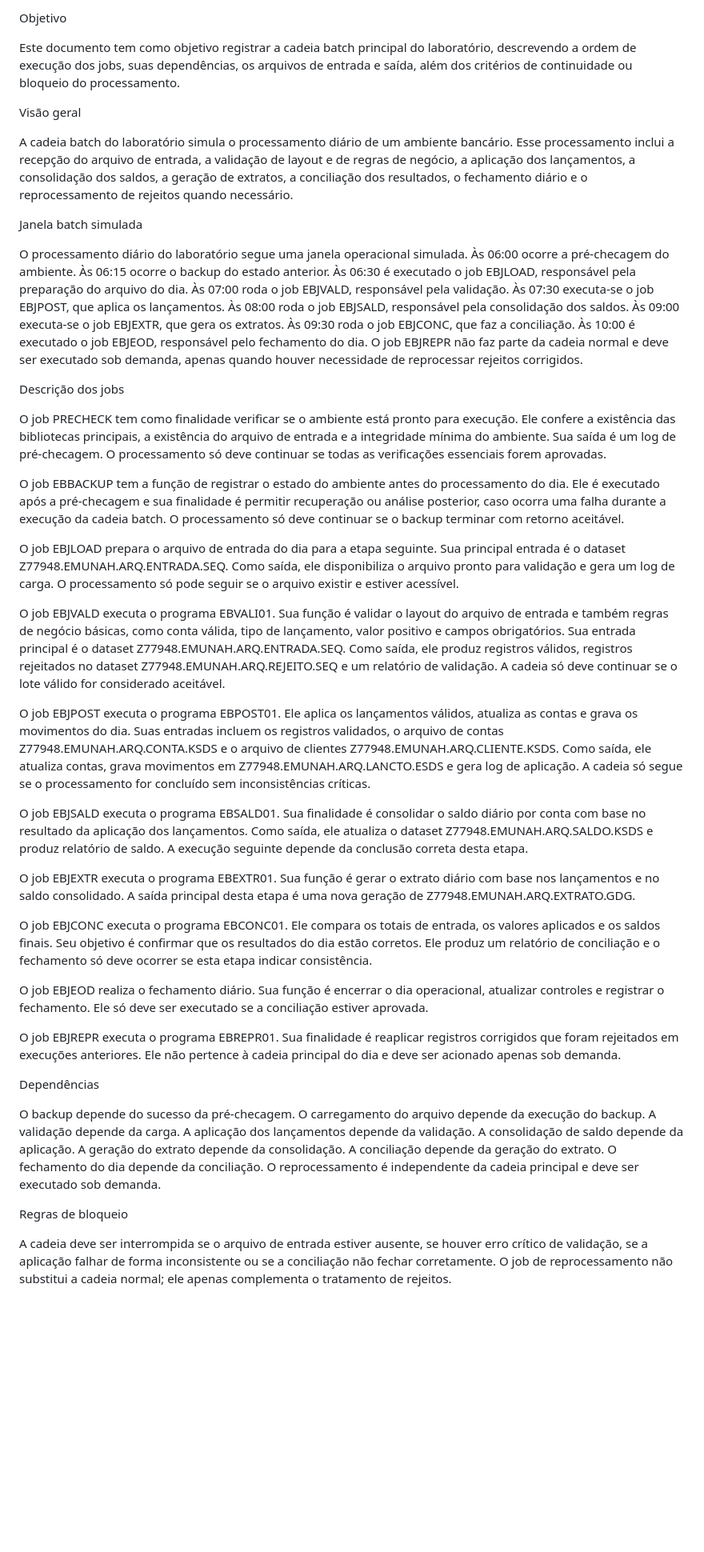
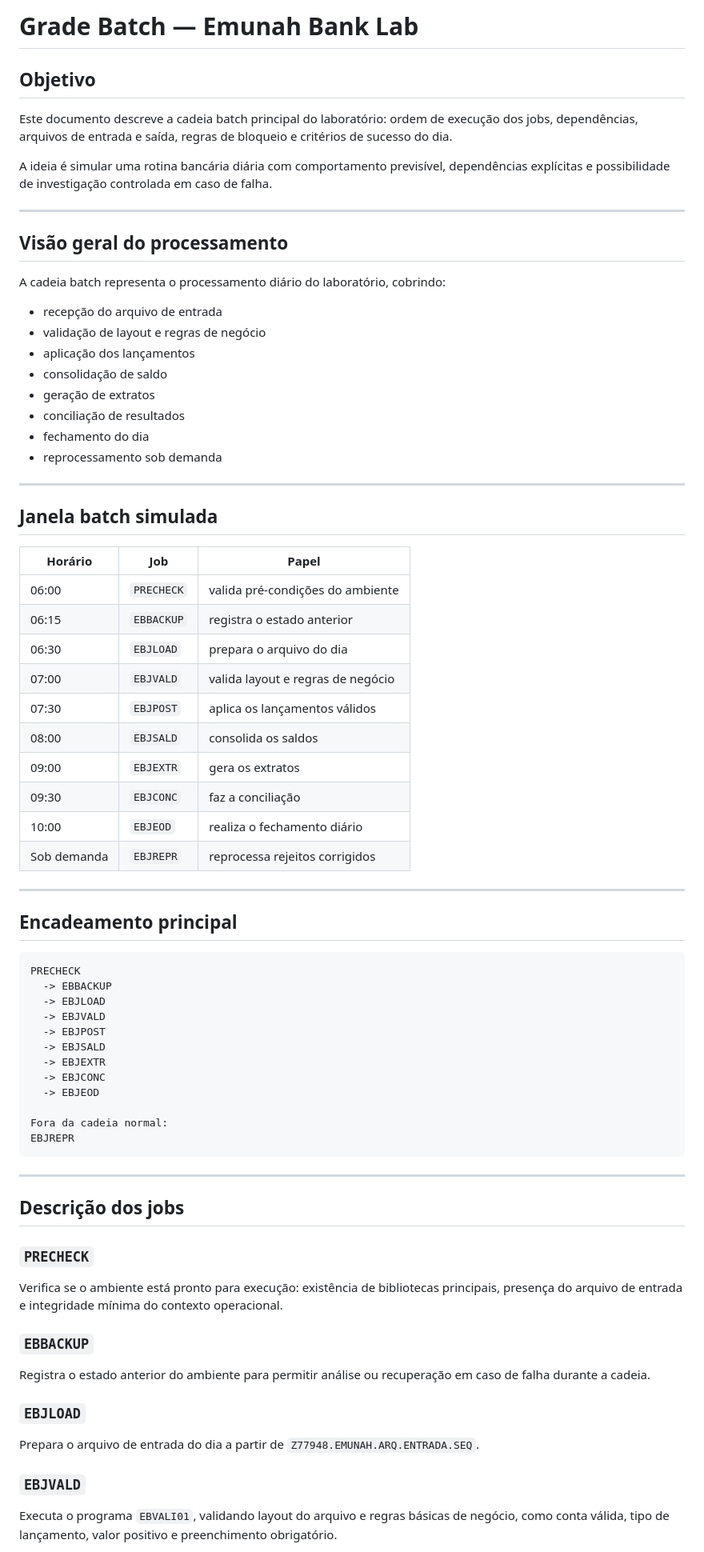
Before and after one commit to eliellmiranda/EMUNAH-BANK-LAB, a Markdown page: docs/05-grade-batch.md, the part around one of its changes. Shown at 80% size. GitHub-like rendering; blank space fills up the shorter version.

````diff
--- a/docs/05-grade-batch.md
+++ b/docs/05-grade-batch.md
@@ -1,42 +1,75 @@
-Objetivo
+# Grade Batch — Emunah Bank Lab
 
-Este documento tem como objetivo registrar a cadeia batch principal do laboratório, descrevendo a ordem de execução dos jobs, suas dependências, os arquivos de entrada e saída, além dos critérios de continuidade ou bloqueio do processamento.
+## Objetivo
 
-Visão geral
+Este documento descreve a cadeia batch principal do laboratório: ordem de execução dos jobs, dependências, arquivos de entrada e saída, regras de bloqueio e critérios de sucesso do dia.
 
-A cadeia batch do laboratório simula o processamento diário de um ambiente bancário. Esse processamento inclui a recepção do arquivo de entrada, a validação de layout e de regras de negócio, a aplicação dos lançamentos, a consolidação dos saldos, a geração de extratos, a conciliação dos resultados, o fechamento diário e o reprocessamento de rejeitos quando necessário.
+A ideia é simular uma rotina bancária diária com comportamento previsível, dependências explícitas e possibilidade de investigação controlada em caso de falha.
 
-Janela batch simulada
+---
 
-O processamento diário do laboratório segue uma janela operacional simulada. Às 06:00 ocorre a pré-checagem do ambiente. Às 06:15 ocorre o backup do estado anterior. Às 06:30 é executado o job EBJLOAD, responsável pela preparação do arquivo do dia. Às 07:00 roda o job EBJVALD, responsável pela validação. Às 07:30 executa-se o job EBJPOST, que aplica os lançamentos. Às 08:00 roda o job EBJSALD, responsável pela consolidação dos saldos. Às 09:00 executa-se o job EBJEXTR, que gera os extratos. Às 09:30 roda o job EBJCONC, que faz a conciliação. Às 10:00 é executado o job EBJEOD, responsável pelo fechamento do dia. O job EBJREPR não faz parte da cadeia normal e deve ser executado sob demanda, apenas quando houver necessidade de reprocessar rejeitos corrigidos.
+## Visão geral do processamento
 
-Descrição dos jobs
+A cadeia batch representa o processamento diário do laboratório, cobrindo:
 
-O job PRECHECK tem como finalidade verificar se o ambiente está pronto para execução. Ele confere a existência das bibliotecas principais, a existência do arquivo de entrada e a integridade mínima do ambiente. Sua saída é um log de pré-checagem. O processamento só deve continuar se todas as verificações essenciais forem aprovadas.
+- recepção do arquivo de entrada
+- validação de layout e regras de negócio
+- aplicação dos lançamentos
+- consolidação de saldo
+- geração de extratos
+- conciliação de resultados
+- fechamento do dia
+- reprocessamento sob demanda
 
-O job EBBACKUP tem a função de registrar o estado do ambiente antes do processamento do dia. Ele é executado após a pré-checagem e sua finalidade é permitir recuperação ou análise posterior, caso ocorra uma falha durante a execução da cadeia batch. O processamento só deve continuar se o backup terminar com retorno aceitável.
+---
 
-O job EBJLOAD prepara o arquivo de entrada do dia para a etapa seguinte. Sua principal entrada é o dataset Z77948.EMUNAH.ARQ.ENTRADA.SEQ. Como saída, ele disponibiliza o arquivo pronto para validação e gera um log de carga. O processamento só pode seguir se o arquivo existir e estiver acessível.
+## Janela batch simulada
 
-O job EBJVALD executa o programa EBVALI01. Sua função é validar o layout do arquivo de entrada e também regras de negócio básicas, como conta válida, tipo de lançamento, valor positivo e campos obrigatórios. Sua entrada principal é o dataset Z77948.EMUNAH.ARQ.ENTRADA.SEQ. Como saída, ele produz registros válidos, registros rejeitados no dataset Z77948.EMUNAH.ARQ.REJEITO.SEQ e um relatório de validação. A cadeia só deve continuar se o lote válido for considerado aceitável.
+| Horário | Job | Papel |
+|---|---|---|
+| 06:00 | `PRECHECK` | valida pré-condições do ambiente |
+| 06:15 | `EBBACKUP` | registra o estado anterior |
+| 06:30 | `EBJLOAD` | prepara o arquivo do dia |
+| 07:00 | `EBJVALD` | valida layout e regras de negócio |
+| 07:30 | `EBJPOST` | aplica os lançamentos válidos |
+| 08:00 | `EBJSALD` | consolida os saldos |
+| 09:00 | `EBJEXTR` | gera os extratos |
+| 09:30 | `EBJCONC` | faz a conciliação |
+| 10:00 | `EBJEOD` | realiza o fechamento diário |
+| Sob demanda | `EBJREPR` | reprocessa rejeitos corrigidos |
 
-O job EBJPOST executa o programa EBPOST01. Ele aplica os lançamentos válidos, atualiza as contas e grava os movimentos do dia. Suas entradas incluem os registros validados, o arquivo de contas Z77948.EMUNAH.ARQ.CONTA.KSDS e o arquivo de clientes Z77948.EMUNAH.ARQ.CLIENTE.KSDS. Como saída, ele atualiza contas, grava movimentos em Z77948.EMUNAH.ARQ.LANCTO.ESDS e gera log de aplicação. A cadeia só segue se o processamento for concluído sem inconsistências críticas.
+---
 
-O job EBJSALD executa o programa EBSALD01. Sua finalidade é consolidar o saldo diário por conta com base no resultado da aplicação dos lançamentos. Como saída, ele atualiza o dataset Z77948.EMUNAH.ARQ.SALDO.KSDS e produz relatório de saldo. A execução seguinte depende da conclusão correta desta etapa.
+## Encadeamento principal
 
-O job EBJEXTR executa o programa EBEXTR01. Sua função é gerar o extrato diário com base nos lançamentos e no saldo consolidado. A saída principal desta etapa é uma nova geração de Z77948.EMUNAH.ARQ.EXTRATO.GDG.
+```text
+PRECHECK
+  -> EBBACKUP
+  -> EBJLOAD
+  -> EBJVALD
+  -> EBJPOST
+  -> EBJSALD
+  -> EBJEXTR
+  -> EBJCONC
+  -> EBJEOD
 
-O job EBJCONC executa o programa EBCONC01. Ele compara os totais de entrada, os valores aplicados e os saldos finais. Seu objetivo é confirmar que os resultados do dia estão corretos. Ele produz um relatório de conciliação e o fechamento só deve ocorrer se esta etapa indicar consistência.
+Fora da cadeia normal:
+EBJREPR
+```
 
-O job EBJEOD realiza o fechamento diário. Sua função é encerrar o dia operacional, atualizar controles e registrar o fechamento. Ele só deve ser executado se a conciliação estiver aprovada.
+---
 
-O job EBJREPR executa o programa EBREPR01. Sua finalidade é reaplicar registros corrigidos que foram rejeitados em execuções anteriores. Ele não pertence à cadeia principal do dia e deve ser acionado apenas sob demanda.
+## Descrição dos jobs
 
-Dependências
+### `PRECHECK`
+Verifica se o ambiente está pronto para execução: existência de bibliotecas principais, presença do arquivo de entrada e integridade mínima do contexto operacional.
 
-O backup depende do sucesso da pré-checagem. O carregamento do arquivo depende da execução do backup. A validação depende da carga. A aplicação dos lançamentos depende da validação. A consolidação de saldo depende da aplicação. A geração do extrato depende da consolidação. A conciliação depende da geração do extrato. O fechamento do dia depende da conciliação. O reprocessamento é independente da cadeia principal e deve ser executado sob demanda.
+### `EBBACKUP`
+Registra o estado anterior do ambiente para permitir análise ou recuperação em caso de falha durante a cadeia.
 
-Regras de bloqueio
+### `EBJLOAD`
+Prepara o arquivo de entrada do dia a partir de `Z77948.EMUNAH.ARQ.ENTRADA.SEQ`.
 
-A cadeia deve ser interrompida se o arquivo de entrada estiver ausente, se houver erro crítico de validação, se a aplicação falhar de forma inconsistente ou se a conciliação não fechar corretamente. O job de reprocessamento não substitui a cadeia normal; ele apenas complementa o tratamento de rejeitos.
+### `EBJVALD`
+Executa o programa `EBVALI01`, validando layout do arquivo e regras básicas de negócio, como conta válida, tipo de lançamento, valor positivo e preenchimento obrigatório.
 
````
Also changed, not shown: other parts of docs/05-grade-batch.md (+80 -4 lines).
